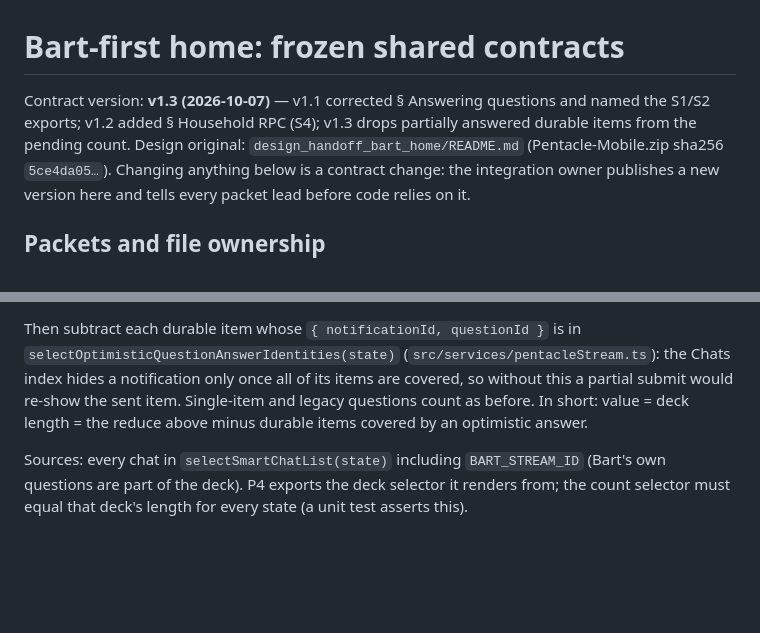
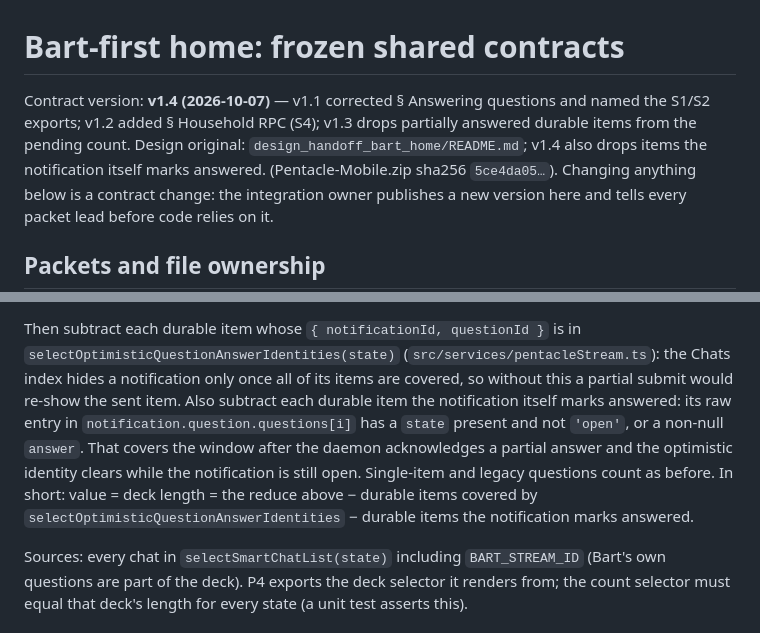
Before and after one commit to HJK6/pentacle-mobile, a Markdown page: docs/bart_home_contracts.md, 2 parts joined by grey strips. Drawn GitHub-style; blank space fills up the shorter version.

Commit message:
docs: Bart home contracts v1.4 — pending count excludes items the notification marks answered
Co-Authored-By: Claude Opus 5.5 <noreply@anthropic.com>

```diff
--- a/docs/bart_home_contracts.md
+++ b/docs/bart_home_contracts.md
@@ -1,6 +1,6 @@
 # Bart-first home: frozen shared contracts
 
-Contract version: **v1.3 (2026-10-07)** — v1.1 corrected § Answering questions and named the S1/S2 exports; v1.2 added § Household RPC (S4); v1.3 drops partially answered durable items from the pending count. Design original: `design_handoff_bart_home/README.md`
+Contract version: **v1.4 (2026-10-07)** — v1.1 corrected § Answering questions and named the S1/S2 exports; v1.2 added § Household RPC (S4); v1.3 drops partially answered durable items from the pending count. Design original: `design_handoff_bart_home/README.md`; v1.4 also drops items the notification itself marks answered.
 (Pentacle-Mobile.zip sha256 `5ce4da05…`). Changing anything below is a contract change: the
 integration owner publishes a new version here and tells every packet lead before code relies on it.
 
@@ -66,8 +66,12 @@ selectSmartChatList(state).reduce((sum, chat) => sum + chat.openQuestions.reduce
 Then subtract each durable item whose `{ notificationId, questionId }` is in
 `selectOptimisticQuestionAnswerIdentities(state)` (`src/services/pentacleStream.ts`): the Chats index
 hides a notification only once all of its items are covered, so without this a partial submit would
-re-show the sent item. Single-item and legacy questions count as before. In short: value = deck
-length = the reduce above minus durable items covered by an optimistic answer.
+re-show the sent item. Also subtract each durable item the notification itself marks answered:
+its raw entry in `notification.question.questions[i]` has a `state` present and not `'open'`, or a
+non-null `answer`. That covers the window after the daemon acknowledges a partial answer and the
+optimistic identity clears while the notification is still open. Single-item and legacy questions
+count as before. In short: value = deck length = the reduce above − durable items covered by
+`selectOptimisticQuestionAnswerIdentities` − durable items the notification marks answered.
 
 Sources: every chat in `selectSmartChatList(state)` including `BART_STREAM_ID` (Bart's own
 questions are part of the deck). P4 exports the deck selector it renders from; the count selector
```
